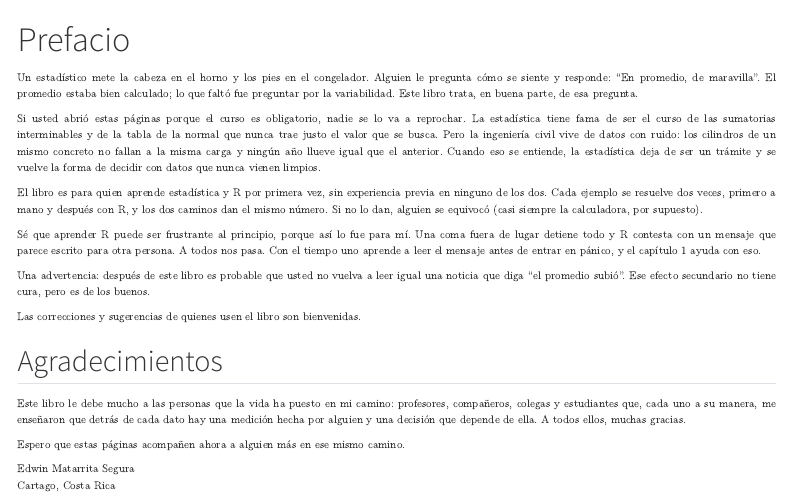
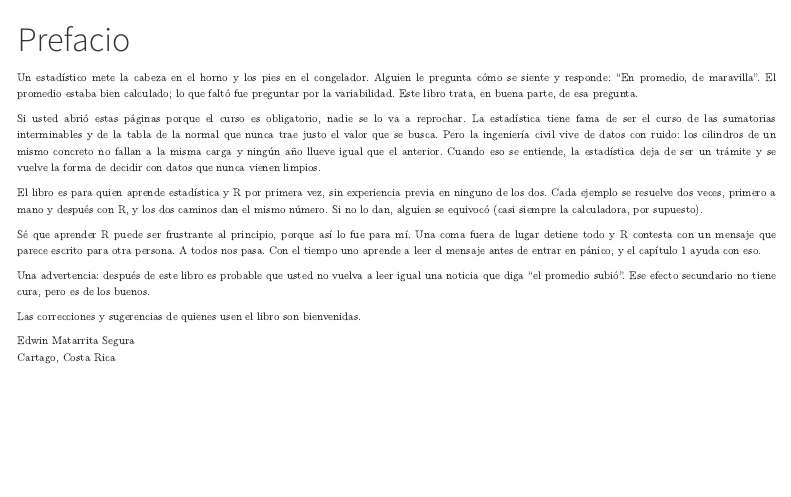
Before and after one commit to ems270900/Libro_Estad-stica, a Quarto document (welcome.qmd): the page in a window 1100 px wide, from its top. Rendered offline with R 4.5, knitr and Pandoc in place of Quarto, with nearby package versions; menus at the side of the page are left out.

Commit message:
Prefacio sin agradecimientos
Co-Authored-By: Claude Opus 5.5 <noreply@anthropic.com>
Claude-Session: https://claude.ai/code/session_01AuYMBS2hpHmnwvTbWgceoe

```diff
--- a/welcome.qmd
+++ b/welcome.qmd
@@ -16,11 +16,5 @@
 
 Las correcciones y sugerencias de quienes usen el libro son bienvenidas.
 
-## Agradecimientos {.unnumbered}
-
-Este libro le debe mucho a las personas que la vida ha puesto en mi camino: profesores, compañeros, colegas y estudiantes que, cada uno a su manera, me enseñaron que detrás de cada dato hay una medición hecha por alguien y una decisión que depende de ella. A todos ellos, muchas gracias.
-
-Espero que estas páginas acompañen ahora a alguien más en ese mismo camino.
-
 Edwin Matarrita Segura\
 Cartago, Costa Rica
```
Also changed, not shown: revision/pendientes.md (+1 -1 lines).
